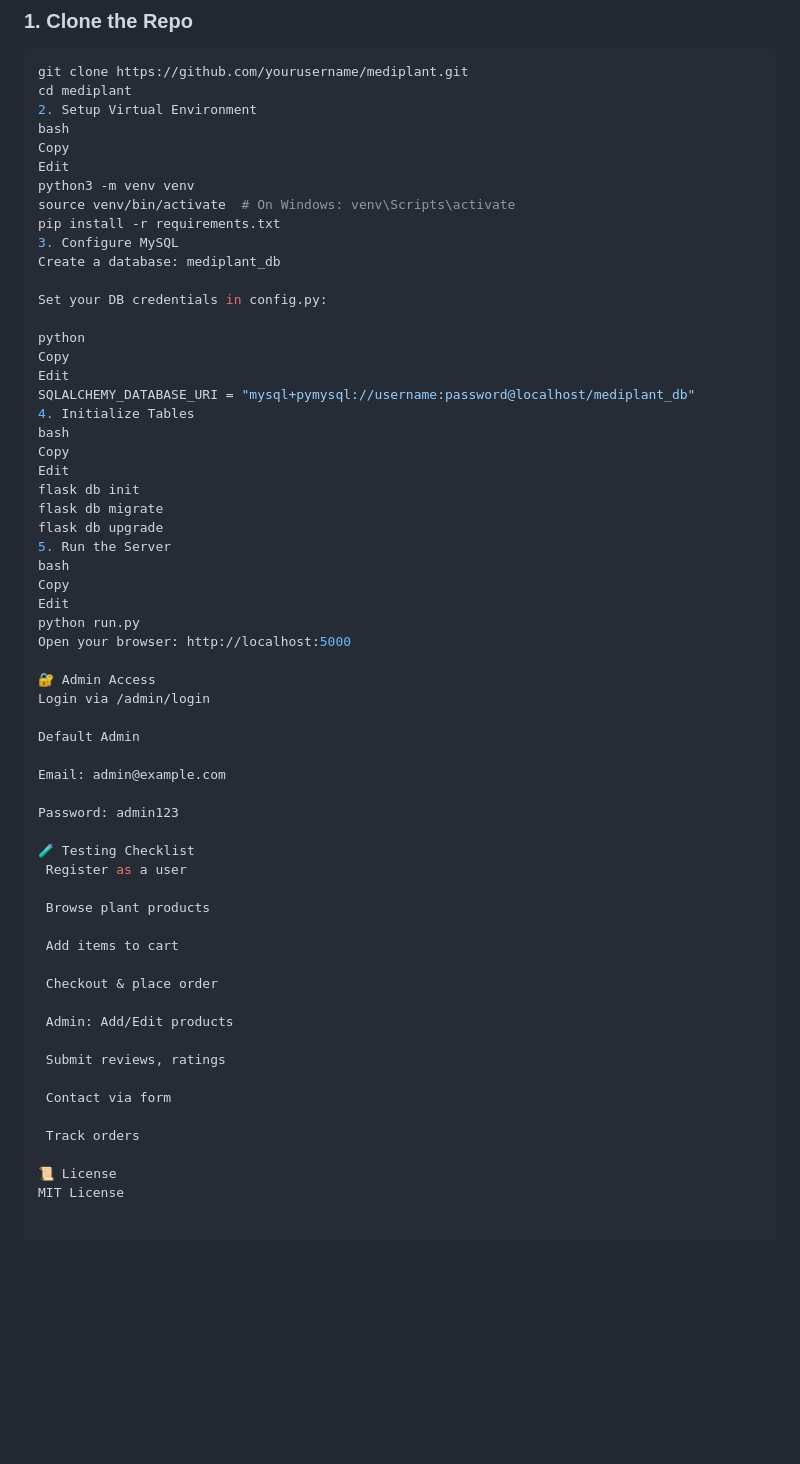
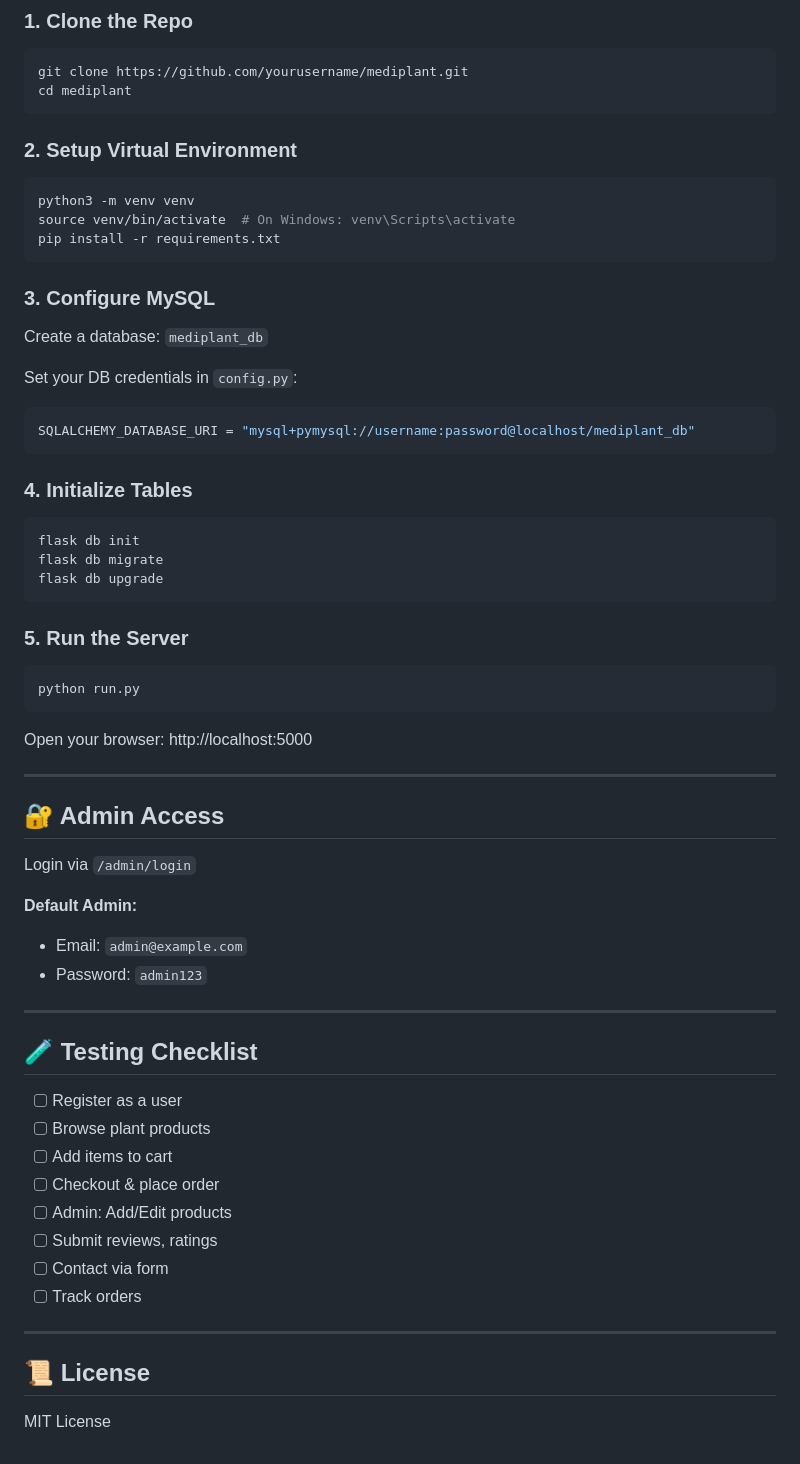
Before and after one commit to tanuteli/mediPlant, a Markdown page: README.md, the part around one of its changes. Drawn GitHub-style; blank space fills up the shorter version.

Commit message:
Fix README.md markdown formatting and structure

````diff
--- a/README.md
+++ b/README.md
@@ -83,61 +84,59 @@ yaml
 ```bash
 git clone https://github.com/yourusername/mediplant.git
 cd mediplant
-2. Setup Virtual Environment
-bash
-Copy
-Edit
+```
+
+### 2. Setup Virtual Environment
+```bash
 python3 -m venv venv
 source venv/bin/activate  # On Windows: venv\Scripts\activate
 pip install -r requirements.txt
-3. Configure MySQL
-Create a database: mediplant_db
+```
 
-Set your DB credentials in config.py:
+### 3. Configure MySQL
+Create a database: `mediplant_db`
 
-python
-Copy
-Edit
+Set your DB credentials in `config.py`:
+
+```python
 SQLALCHEMY_DATABASE_URI = "mysql+pymysql://username:password@localhost/mediplant_db"
-4. Initialize Tables
-bash
-Copy
-Edit
+```
+
+### 4. Initialize Tables
+```bash
 flask db init
 flask db migrate
 flask db upgrade
-5. Run the Server
-bash
-Copy
-Edit
+```
+
+### 5. Run the Server
+```bash
 python run.py
+```
 Open your browser: http://localhost:5000
 
-🔐 Admin Access
-Login via /admin/login
+---
 
-Default Admin
+## 🔐 Admin Access
+Login via `/admin/login`
 
-Email: admin@example.com
+**Default Admin:**
+- Email: `admin@example.com`
+- Password: `admin123`
 
-Password: admin123
+---
 
-🧪 Testing Checklist
- Register as a user
+## 🧪 Testing Checklist
+- [ ] Register as a user
+- [ ] Browse plant products
+- [ ] Add items to cart
+- [ ] Checkout & place order
+- [ ] Admin: Add/Edit products
+- [ ] Submit reviews, ratings
+- [ ] Contact via form
+- [ ] Track orders
 
- Browse plant products
+---
 
- Add items to cart
-
- Checkout & place order
-
- Admin: Add/Edit products
-
- Submit reviews, ratings
-
- Contact via form
-
- Track orders
-
-📜 License
+## 📜 License
 MIT License
````
Also changed, not shown: other parts of README.md (+38 -37 lines).
